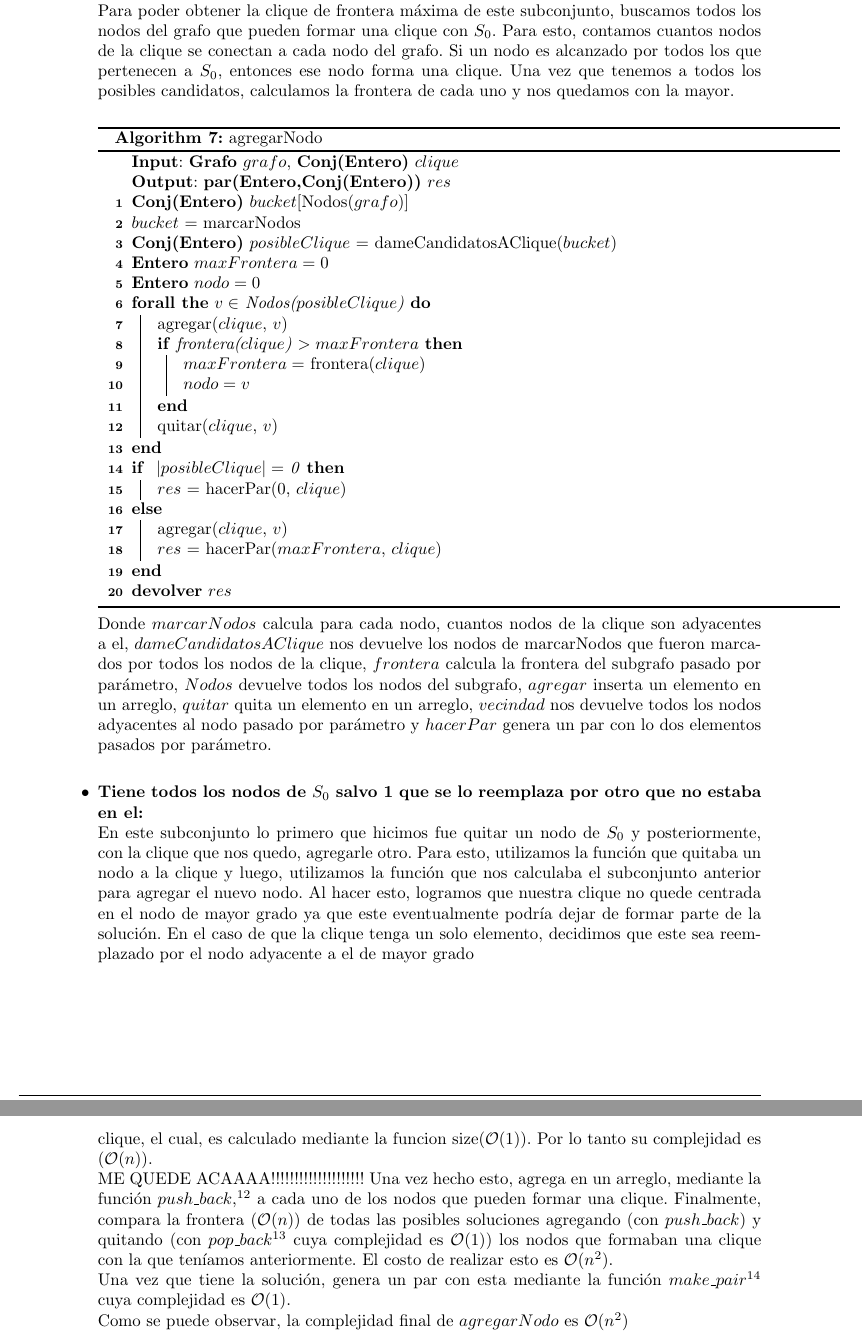
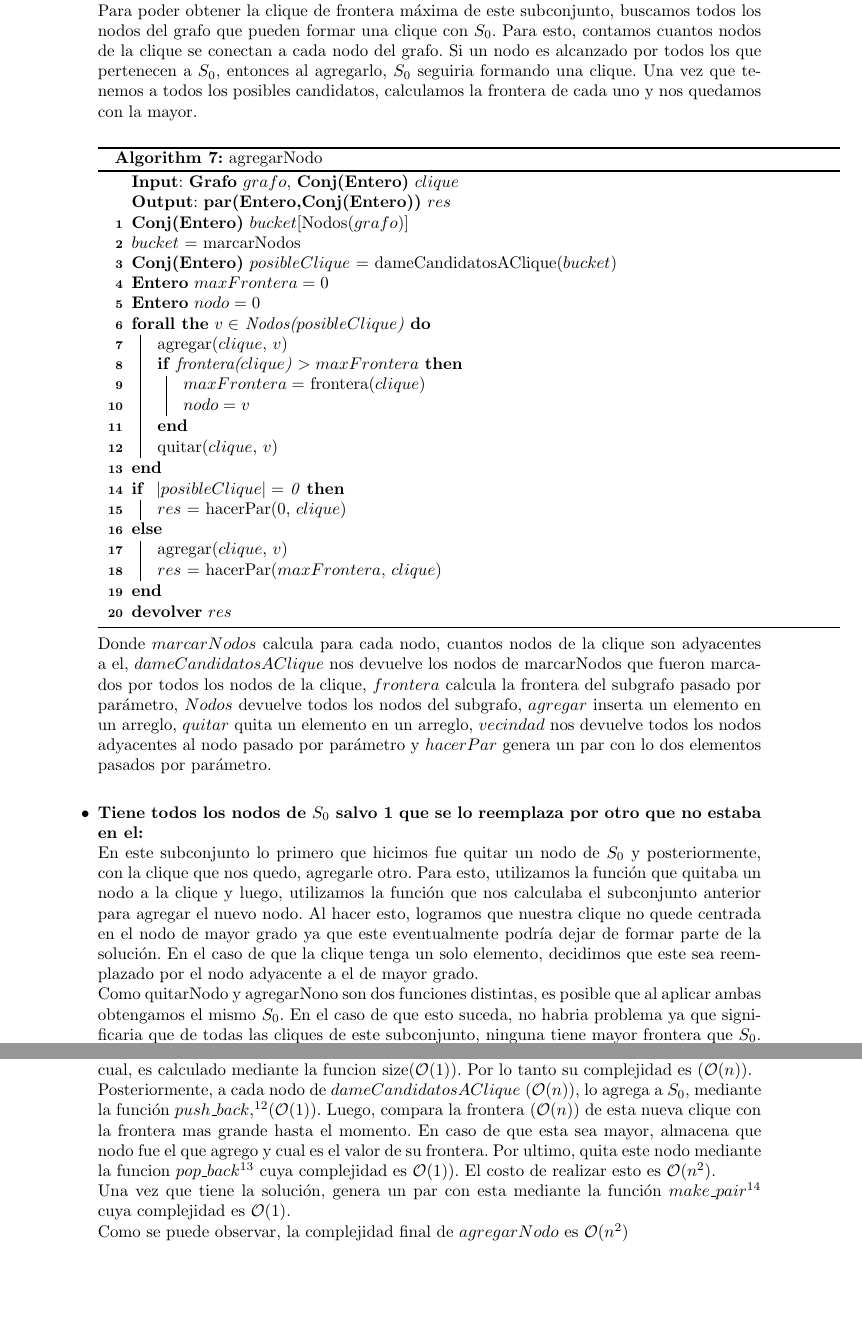
Before and after one commit to sizcovich/TP3-AlgoritmosIII, a LaTeX document (informe/informe.tex, which reads informe/ejercicios/heuristicasBusquedaLocal.tex): two parts of pages 11 and 13 of 22, joined at a grey line, cut so that both start at the same text, the shorter picture padded with empty space. Compiled offline with pdfLaTeX.

```diff
--- a/informe/ejercicios/heuristicasBusquedaLocal.tex
+++ b/informe/ejercicios/heuristicasBusquedaLocal.tex
@@ -47,7 +47,7 @@
 
 
 \item \textbf{Tiene todos los nodos de $S_{0}$ más uno que no pertenecía a el:} \newline
-Para poder obtener la clique de frontera máxima de este subconjunto, buscamos todos los nodos del grafo que pueden formar una clique con $S_{0}$. Para esto, contamos cuantos nodos de la clique se conectan a cada nodo del grafo. Si un nodo es alcanzado por todos los que pertenecen a $S_{0}$, entonces ese nodo forma una clique. Una vez que tenemos a todos los posibles candidatos, calculamos la frontera de cada uno y nos quedamos con la mayor. \newline
+Para poder obtener la clique de frontera máxima de este subconjunto, buscamos todos los nodos del grafo que pueden formar una clique con $S_{0}$. Para esto, contamos cuantos nodos de la clique se conectan a cada nodo del grafo. Si un nodo es alcanzado por todos los que pertenecen a $S_{0}$, entonces al agregarlo, $S_{0}$ seguiria formando una clique. Una vez que tenemos a todos los posibles candidatos, calculamos la frontera de cada uno y nos quedamos con la mayor. \newline
 
 \begin{algorithm}[H]
     \SetAlgoLined
@@ -85,7 +85,8 @@
 
 \item \textbf{Tiene todos los nodos de $S_{0}$ salvo 1 que se lo reemplaza por otro que no estaba en el:} \newline
 En este subconjunto lo primero que hicimos fue quitar un nodo de $S_{0}$ y posteriormente, con la clique que nos quedo, agregarle otro. Para esto, utilizamos la función que quitaba un nodo a la clique y luego, utilizamos la función que nos calculaba el subconjunto anterior para agregar el nuevo nodo. Al hacer esto, logramos que nuestra clique no quede centrada en el nodo de mayor grado ya que este eventualmente podría dejar de formar parte de la solución.
-En el caso de que la clique tenga un solo elemento, decidimos que este sea reemplazado por el nodo adyacente a el de mayor grado \newline
+En el caso de que la clique tenga un solo elemento, decidimos que este sea reemplazado por el nodo adyacente a el de mayor grado.  \newline
+Como quitarNodo y agregarNono son dos funciones distintas, es posible que al aplicar ambas obtengamos el mismo $S_{0}$. En el caso de que esto suceda, no habria problema ya que significaria que de todas las cliques de este subconjunto, ninguna tiene mayor frontera que $S_{0}$.
 \begin{algorithm}[H]
     \SetAlgoLined
     \caption{permutarNodo}
@@ -124,8 +125,8 @@
 
 \item \textbf{agregarNodo:} \newline
 Como podemos observar en el pseudocódigo Nº 7, lo primero que hace nuestro algoritmo es crear un arreglo de $n$ posiciones ($\mathcal{O}(n)$). Posteriormente, hace $marcarNodos$ el cual para cada nodo de la clique($\mathcal{O}(n)$), se fija cuales son sus vecinos mediante la funcion $vecindad$ ($\mathcal{O}(1)$) de la clase grafo. Luego, para cada uno de estos, ($\mathcal{O}(n)$) le suma uno a la cantidad de nodos adyacentes perteneciente a la clique que poseen. Por lo tanto, la complejidad de $marcarNodos$ es $\mathcal{O}(n^{2})$. \newline
-Una vez que calculamos cuantos nodos de la clique son adyacentes a cada nodo del grafo, hago $dameCandidatosAClique$. Esta funcion toma todos los nodos del grafo y se fija para cada uno de ellos ($\mathcal{O}(n)$) si el valor que calculo $marcarNodos$ es igual al tamaño de la clique, el cual, es calculado mediante la funcion size($\mathcal{O}(1)$). Por lo tanto su complejidad es ($\mathcal{O}(n)$). \newline ME QUEDE ACAAAA!!!!!!!!!!!!!!!!!!!!
-Una vez hecho esto, agrega en un arreglo, mediante la función $push\_back$,\footnote{http://www.cplusplus.com/reference/vector/vector/push\_back/} a cada uno de los nodos que pueden formar una clique. Finalmente, compara la frontera ($\mathcal{O}(n)$) de todas las posibles soluciones agregando (con $push\_back$) y quitando (con $pop\_back$\footnote{http://www.cplusplus.com/reference/vector/vector/pop\_back/} cuya complejidad es $\mathcal{O}(1)$) los nodos que formaban una clique con la que teníamos anteriormente. El costo de realizar esto es $\mathcal{O}(n^{2})$. \newline
+Una vez que calcula cuantos nodos de la clique son adyacentes a cada nodo del grafo, hace $dameCandidatosAClique$. Esta funcion toma todos los nodos del grafo y se fija para cada uno de ellos ($\mathcal{O}(n)$) si el valor que calculo $marcarNodos$ es igual al tamaño de la clique, el cual, es calculado mediante la funcion size($\mathcal{O}(1)$). Por lo tanto su complejidad es ($\mathcal{O}(n)$). \newline
+Posteriormente, a cada nodo de $dameCandidatosAClique$ ($\mathcal{O}(n)$), lo agrega a $S_{0}$, mediante la función $push\_back$,\footnote{http://www.cplusplus.com/reference/vector/vector/push\_back/}($\mathcal{O}(1)$). Luego, compara la frontera ($\mathcal{O}(n)$) de esta nueva clique con la frontera mas grande hasta el momento. En caso de que esta sea mayor, almacena que nodo fue el que agrego y cual es el valor de su frontera. Por ultimo, quita este nodo mediante la funcion $pop\_back$\footnote{http://www.cplusplus.com/reference/vector/vector/pop\_back/} cuya complejidad es $\mathcal{O}(1)$). El costo de realizar esto es $\mathcal{O}(n^{2})$. \newline
 Una vez que tiene la solución, genera un par con esta mediante la función $make\_pair$\footnote{http://www.cplusplus.com/reference/utility/make\_pair/} cuya complejidad es $\mathcal{O}(1)$.
 \newline
 Como se puede observar, la complejidad final de $agregarNodo$ es $\mathcal{O}(n^{2})$
```
Also changed, not shown: informe/ejercicios/heuristicasBusquedaLocal.tex (2 more changed lines).
